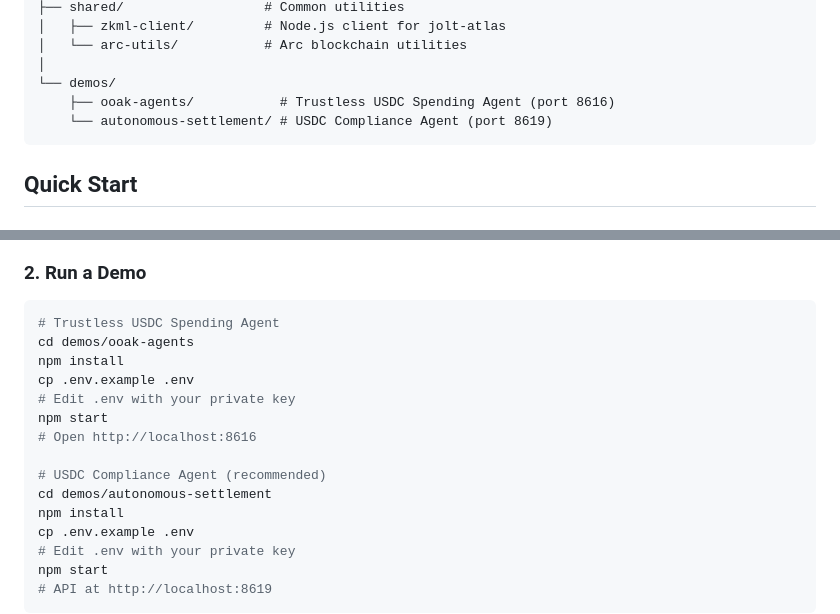
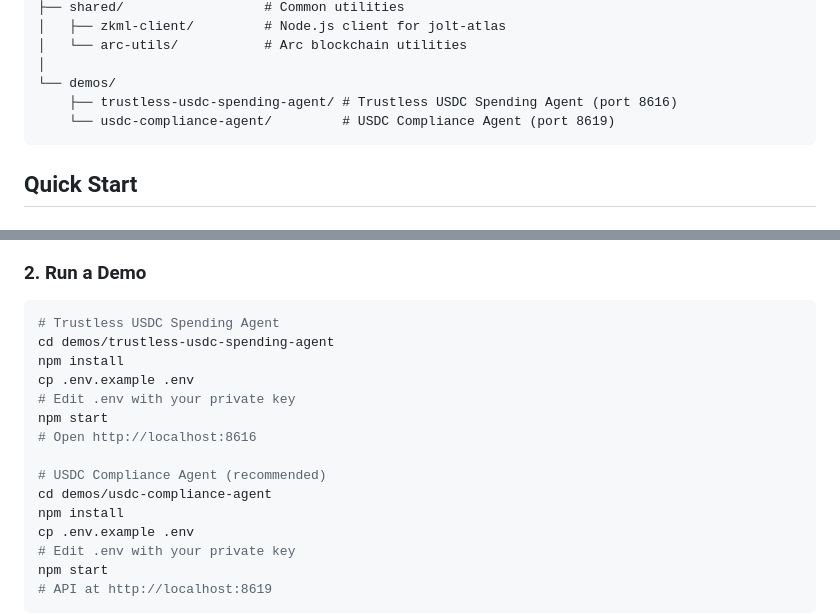
Before and after one commit to hshadab/arc, a Markdown page: README.md, 2 parts joined by grey strips. Drawn GitHub-style.

Commit message:
Update main README with new folder names
🤖 Generated with [Claude Code](https://claude.com/claude-code)

Co-Authored-By: Claude <noreply@anthropic.com>

````diff
--- a/README.md
+++ b/README.md
@@ -51,8 +51,8 @@ arc/
 │   └── arc-utils/           # Arc blockchain utilities
 │
 └── demos/
-    ├── ooak-agents/           # Trustless USDC Spending Agent (port 8616)
-    └── autonomous-settlement/ # USDC Compliance Agent (port 8619)
+    ├── trustless-usdc-spending-agent/ # Trustless USDC Spending Agent (port 8616)
+    └── usdc-compliance-agent/         # USDC Compliance Agent (port 8619)
 ```
 
 ## Quick Start
@@ -76,7 +76,7 @@ This builds the ~172MB prover binary at `target/release/examples/authorization_j
 
 ```bash
 # Trustless USDC Spending Agent
-cd demos/ooak-agents
+cd demos/trustless-usdc-spending-agent
 npm install
 cp .env.example .env
 # Edit .env with your private key
@@ -84,7 +84,7 @@ npm start
 # Open http://localhost:8616
 
 # USDC Compliance Agent (recommended)
-cd demos/autonomous-settlement
+cd demos/usdc-compliance-agent
 npm install
 cp .env.example .env
 # Edit .env with your private key
````
Also changed, not shown: other parts of README.md (+2 -2 lines).
